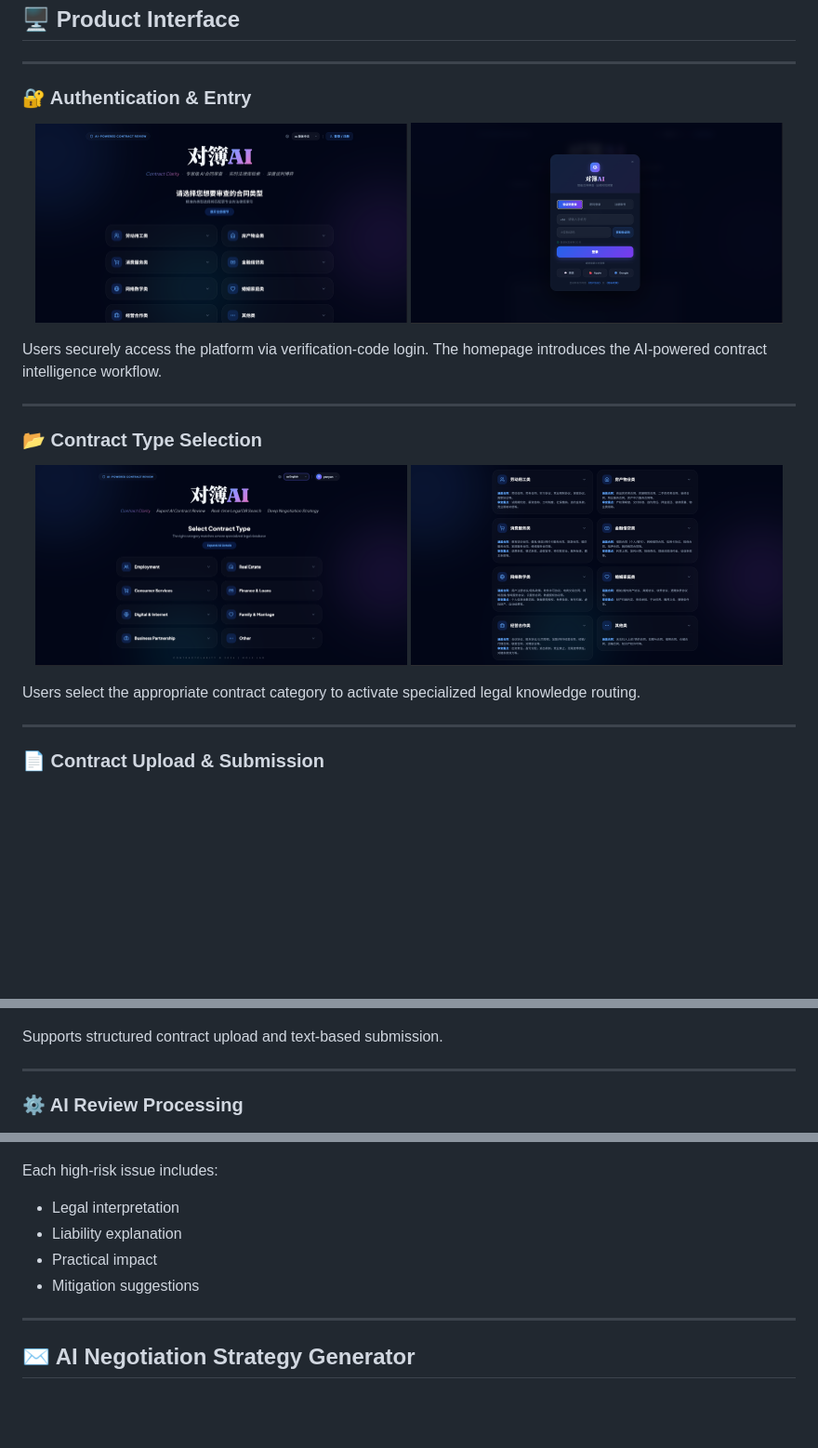
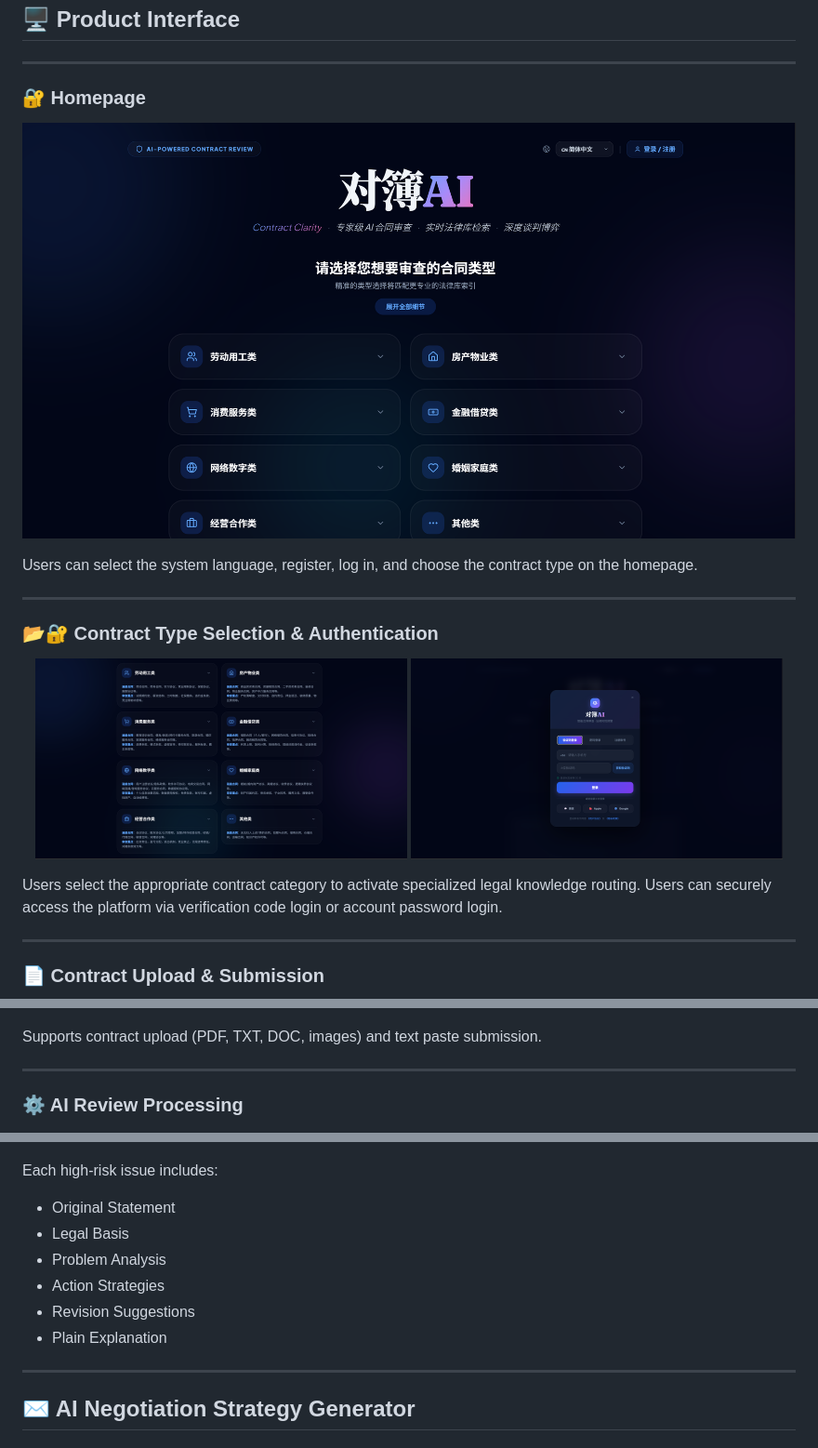
Before and after one commit to youzhaozhao/ContractClarity, a Markdown page: README.md, 3 parts joined by grey strips. Shown at 93% size. Rendered like a GitHub page; blank space fills up the shorter version.

```diff
--- a/README.md
+++ b/README.md
@@ -35,26 +35,25 @@ This system moves beyond “chatbot-style contract explanation” and delivers s
 
 ---
 
-### 🔐 Authentication & Entry
+### 🔐 Homepage
 
 <p align="center">
-  <img src="assets/contract-review-homepage.png" width="48%">
+  <img src="assets/contract-review-homepage.png" width="900">
+</p>
+
+Users can select the system language, register, log in, and choose the contract type on the homepage.
+
+---
+
+### 📂🔐 Contract Type Selection & Authentication
+
+<p align="center">
+  <img src="assets/contract-type-details-expanded.png" width="48%">
   <img src="assets/login-modal-verification-code.png" width="48%">
 </p>
 
-Users securely access the platform via verification-code login.
-The homepage introduces the AI-powered contract intelligence workflow.
-
----
-
-### 📂 Contract Type Selection
-
-<p align="center">
-  <img src="assets/contract-type-selection-english.png" width="48%">
-  <img src="assets/contract-type-details-expanded.png" width="48%">
-</p>
-
 Users select the appropriate contract category to activate specialized legal knowledge routing.
+Users can securely access the platform via verification code login or account password login.
 
 ---
 
@@ -64,7 +63,7 @@ Users select the appropriate contract category to activate specialized legal kno
   <img src="assets/contract-upload-page.png" width="900">
 </p>
 
-Supports structured contract upload and text-based submission.
+Supports contract upload (PDF, TXT, DOC, images) and text paste submission.
 
 ---
 
@@ -121,10 +124,12 @@ Clause-level risk highlighting directly inside the contract body.
 
 Each high-risk issue includes:
 
-* Legal interpretation
-* Liability explanation
-* Practical impact
-* Mitigation suggestions
+* Original Statement
+* Legal Basis
+* Problem Analysis
+* Action Strategies
+* Revision Suggestions
+* Plain Explanation
 
 ---
 
```
Also changed, not shown: other parts of README.md (+5 -0 lines).
